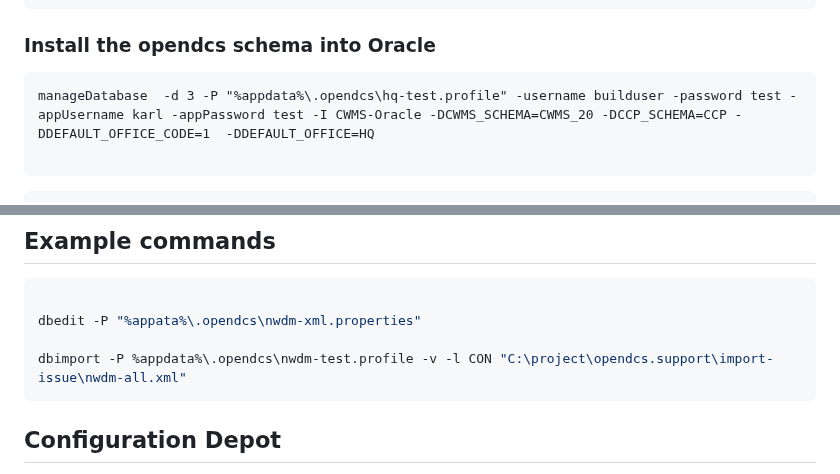
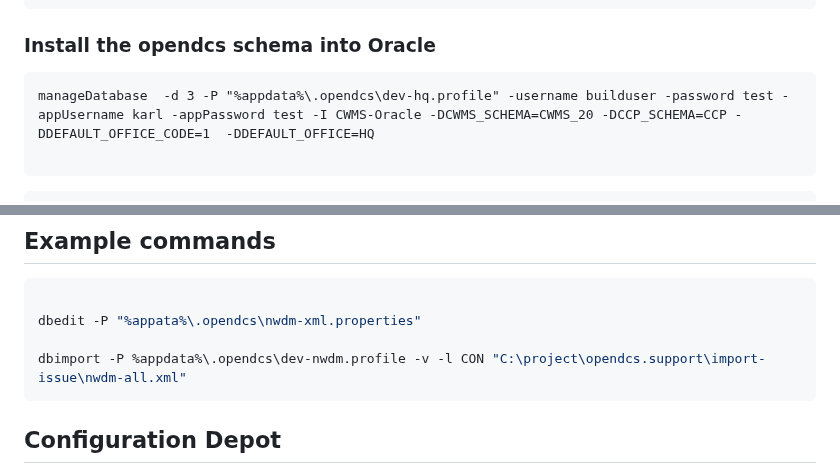
Before and after one commit to ktarbet/learning, a Markdown page: opendcs.md, 2 parts joined by grey strips. GitHub-like rendering.

````diff
--- a/opendcs.md
+++ b/opendcs.md
@@ -74,7 +74,7 @@ docker logs -f opendcs-oracle
 ###  Install the opendcs schema into Oracle
 
 ```bat
-manageDatabase  -d 3 -P "%appdata%\.opendcs\hq-test.profile" -username builduser -password test -appUsername karl -appPassword test -I CWMS-Oracle -DCWMS_SCHEMA=CWMS_20 -DCCP_SCHEMA=CCP -DDEFAULT_OFFICE_CODE=1  -DDEFAULT_OFFICE=HQ
+manageDatabase  -d 3 -P "%appdata%\.opendcs\dev-hq.profile" -username builduser -password test -appUsername karl -appPassword test -I CWMS-Oracle -DCWMS_SCHEMA=CWMS_20 -DCCP_SCHEMA=CCP -DDEFAULT_OFFICE_CODE=1  -DDEFAULT_OFFICE=HQ
 
 ```
 
@@ -165,7 +165,7 @@ SELECT SYS_CONTEXT('CWMS_ENV', 'SESSION_OFFICE_CODE') FROM DUAL
 
 dbedit -P "%appata%\.opendcs\nwdm-xml.properties"
 
-dbimport -P %appdata%\.opendcs\nwdm-test.profile -v -l CON "C:\project\opendcs.support\import-issue\nwdm-all.xml"
+dbimport -P %appdata%\.opendcs\dev-nwdm.profile -v -l CON "C:\project\opendcs.support\import-issue\nwdm-all.xml"
 ```
 
 
````
Also changed, not shown: other parts of opendcs.md (+5 -5 lines).
